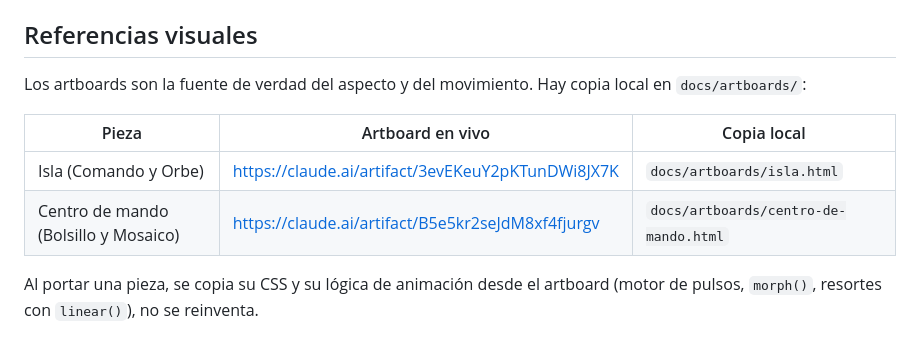
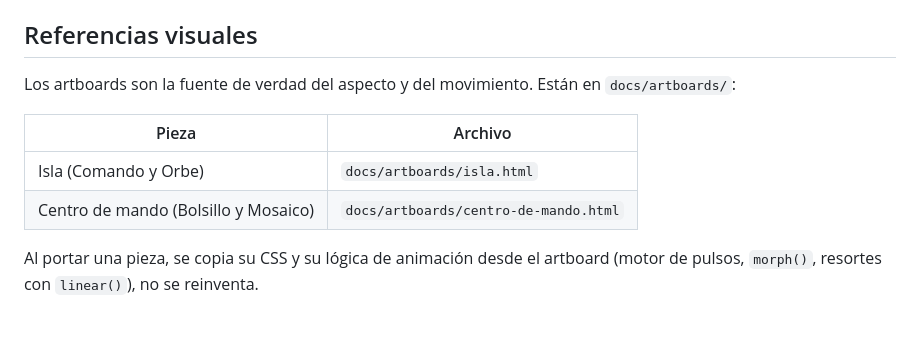
Before and after one commit to alanvdev/pulse, a Markdown page: docs/spec.md, the part around the change. GitHub-like rendering.

Commit message:
docs: drop links to deleted online artboards

```diff
--- a/docs/spec.md
+++ b/docs/spec.md
@@ -6,12 +6,12 @@ Este documento recoge lo que se decidió en la conversación de diseño del 2026
 
 ## Referencias visuales
 
-Los artboards son la fuente de verdad del aspecto y del movimiento. Hay copia local en `docs/artboards/`:
+Los artboards son la fuente de verdad del aspecto y del movimiento. Están en `docs/artboards/`:
 
-| Pieza | Artboard en vivo | Copia local |
-|---|---|---|
-| Isla (Comando y Orbe) | https://claude.ai/artifact/3evEKeuY2pKTunDWi8JX7K | `docs/artboards/isla.html` |
-| Centro de mando (Bolsillo y Mosaico) | https://claude.ai/artifact/B5e5kr2seJdM8xf4fjurgv | `docs/artboards/centro-de-mando.html` |
+| Pieza | Archivo |
+|---|---|
+| Isla (Comando y Orbe) | `docs/artboards/isla.html` |
+| Centro de mando (Bolsillo y Mosaico) | `docs/artboards/centro-de-mando.html` |
 
 Al portar una pieza, se copia su CSS y su lógica de animación desde el artboard (motor de pulsos, `morph()`, resortes con `linear()`), no se reinventa.
 
```
Also changed, not shown: docs/plans/2026-10-11-pulse.md (+0 -1 lines).
